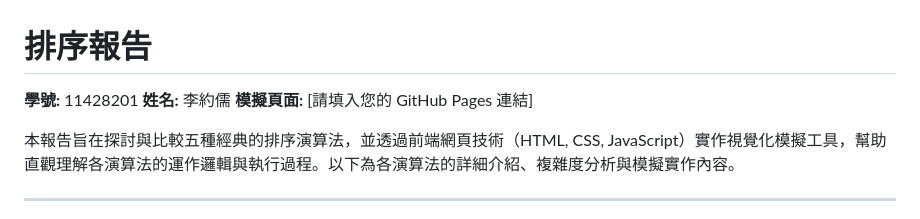
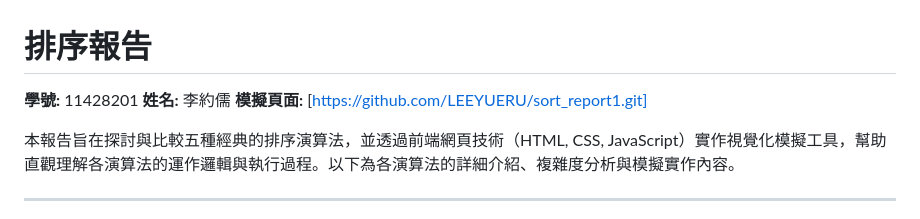
Before and after one commit to LEEYUERU/sort_report1, a Markdown page: README.md, the part around the change. Drawn GitHub-style.

Commit message:
Update GitHub Pages link in README

```diff
--- a/README.md
+++ b/README.md
@@ -2,7 +2,7 @@
 
 **學號:** 11428201
 **姓名:** 李約儒
-**模擬頁面:** [請填入您的 GitHub Pages 連結]
+**模擬頁面:** [https://github.com/LEEYUERU/sort_report1.git]
 
 本報告旨在探討與比較五種經典的排序演算法，並透過前端網頁技術（HTML, CSS, JavaScript）實作視覺化模擬工具，幫助直觀理解各演算法的運作邏輯與執行過程。以下為各演算法的詳細介紹、複雜度分析與模擬實作內容。
 
```
